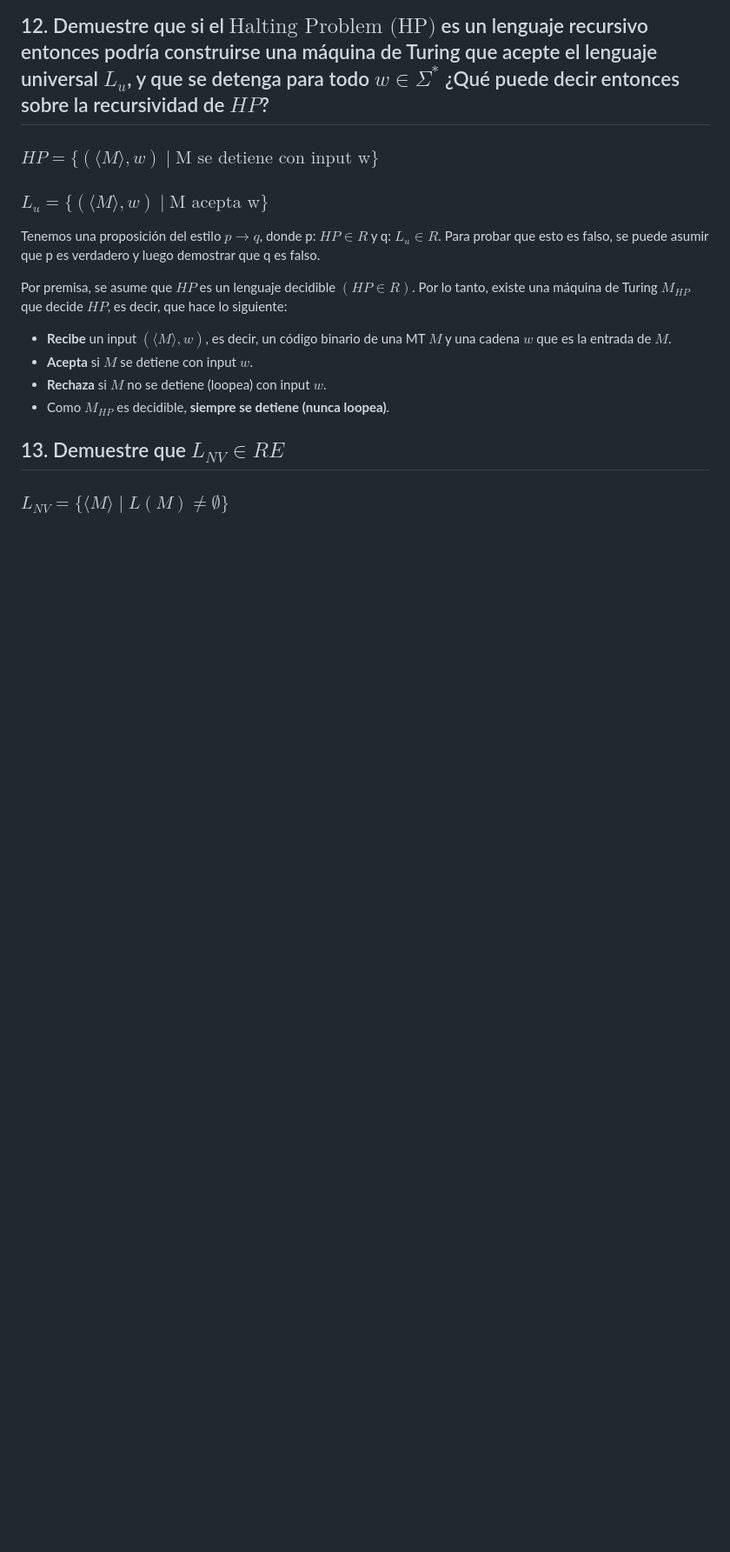
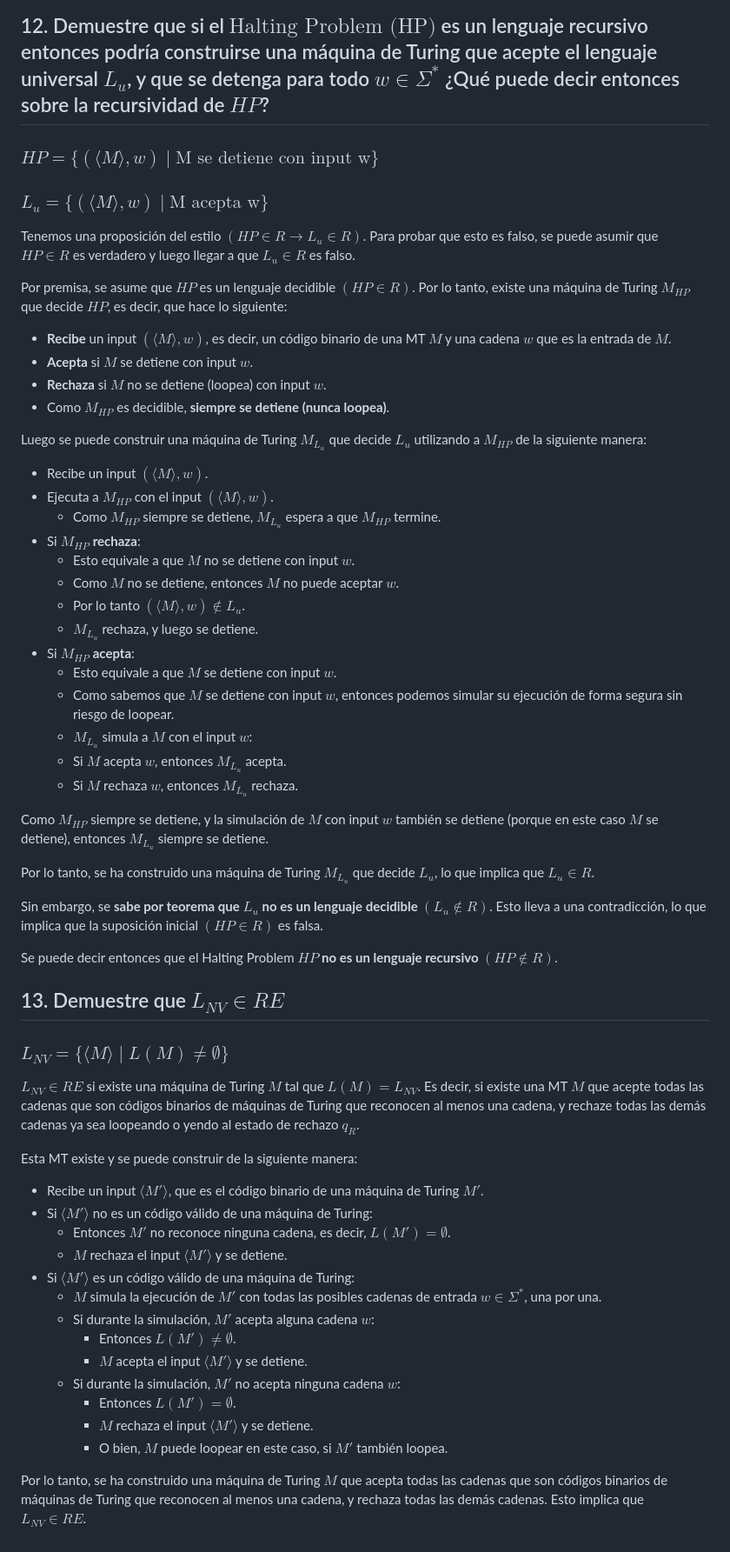
Before and after one commit to JuanCruzCB/Computabilidad-y-Complejidad, a Markdown page: Práctica/4/4. Máquinas de Turing III.md, the part around the change. Shown at 87% size. Rendered like a GitHub page; blank space fills up the shorter version.

Commit message:
Práctica 4 md.

```diff
--- a/Práctica/4/4. Máquinas de Turing III.md
+++ b/Práctica/4/4. Máquinas de Turing III.md
@@ -190,7 +190,7 @@ $\dots$
 
 ### $L_u = \lbrace (\langle M \rangle, w) \mid \text{M acepta w} \rbrace$
 
-Tenemos una proposición del estilo $p \rightarrow q$, donde p: $HP \in R$ y q: $L_u \in R$. Para probar que esto es falso, se puede asumir que p es verdadero y luego demostrar que q es falso.
+Tenemos una proposición del estilo $(HP \in R \rightarrow L_u \in R)$. Para probar que esto es falso, se puede asumir que $HP \in R$ es verdadero y luego llegar a que $L_u \in R$ es falso.
 
 Por premisa, se asume que $HP$ es un lenguaje decidible $(HP \in R)$. Por lo tanto, existe una máquina de Turing $M_{HP}$ que decide $HP$, es decir, que hace lo siguiente:
 
@@ -199,6 +199,51 @@ Por premisa, se asume que $HP$ es un lenguaje decidible $(HP \in R)$. Por lo tan
 - **Rechaza** si $M$ no se detiene (loopea) con input $w$.
 - Como $M_{HP}$ es decidible, **siempre se detiene (nunca loopea)**.
 
+Luego se puede construir una máquina de Turing $M_{L_u}$ que decide $L_u$ utilizando a $M_{HP}$ de la siguiente manera:
+
+- Recibe un input $(\langle M \rangle, w)$.
+- Ejecuta a $M_{HP}$ con el input $(\langle M \rangle, w)$.
+  - Como $M_{HP}$ siempre se detiene, $M_{L_u}$ espera a que $M_{HP}$ termine.
+- Si $M_{HP}$ **rechaza**:
+  - Esto equivale a que $M$ no se detiene con input $w$.
+  - Como $M$ no se detiene, entonces $M$ no puede aceptar $w$.
+  - Por lo tanto $(\langle M \rangle, w) \notin L_u$.
+  - $M_{L_u}$ rechaza, y luego se detiene.
+- Si $M_{HP}$ **acepta**:
+  - Esto equivale a que $M$ se detiene con input $w$.
+  - Como sabemos que $M$ se detiene con input $w$, entonces podemos simular su ejecución de forma segura sin riesgo de loopear.
+  - $M_{L_u}$ simula a $M$ con el input $w$:
+  - Si $M$ acepta $w$, entonces $M_{L_u}$ acepta.
+  - Si $M$ rechaza $w$, entonces $M_{L_u}$ rechaza.
+
+Como $M_{HP}$ siempre se detiene, y la simulación de $M$ con input $w$ también se detiene (porque en este caso $M$ se detiene), entonces $M_{L_u}$ siempre se detiene.
+
+Por lo tanto, se ha construido una máquina de Turing $M_{L_u}$ que decide $L_u$, lo que implica que $L_u \in R$.
+
+Sin embargo, se **sabe por teorema que $L_u$ no es un lenguaje decidible $(L_u \notin R)$**. Esto lleva a una contradicción, lo que implica que la suposición inicial $(HP \in R)$ es falsa.
+
+Se puede decir entonces que el Halting Problem $HP$ **no es un lenguaje recursivo $(HP \notin R)$**.
+
 ## 13. Demuestre que $L_{NV} \in RE$
 
 ### $L_{NV} = \lbrace \langle M \rangle \mid L(M) \neq \emptyset \rbrace$
+
+$L_{NV} \in RE$ si existe una máquina de Turing $M$ tal que $L(M) = L_{NV}$. Es decir, si existe una MT $M$ que acepte todas las cadenas que son códigos binarios de máquinas de Turing que reconocen al menos una cadena, y rechaze todas las demás cadenas ya sea loopeando o yendo al estado de rechazo $q_R$.
+
+Esta MT existe y se puede construir de la siguiente manera:
+
+- Recibe un input $\langle M' \rangle$, que es el código binario de una máquina de Turing $M'$.
+- Si $\langle M' \rangle$ no es un código válido de una máquina de Turing:
+  - Entonces $M'$ no reconoce ninguna cadena, es decir, $L(M') = \emptyset$.
+  - $M$ rechaza el input $\langle M' \rangle$ y se detiene.
+- Si $\langle M' \rangle$ es un código válido de una máquina de Turing:
+  - $M$ simula la ejecución de $M'$ con todas las posibles cadenas de entrada $w \in \Sigma^*$, una por una.
+  - Si durante la simulación, $M'$ acepta alguna cadena $w$:
+    - Entonces $L(M') \neq \emptyset$.
+    - $M$ acepta el input $\langle M' \rangle$ y se detiene.
+  - Si durante la simulación, $M'$ no acepta ninguna cadena $w$:
+    - Entonces $L(M') = \emptyset$.
+    - $M$ rechaza el input $\langle M' \rangle$ y se detiene.
+    - O bien, $M$ puede loopear en este caso, si $M'$ también loopea.
+
+Por lo tanto, se ha construido una máquina de Turing $M$ que acepta todas las cadenas que son códigos binarios de máquinas de Turing que reconocen al menos una cadena, y rechaza todas las demás cadenas. Esto implica que $L_{NV} \in RE$.
```
